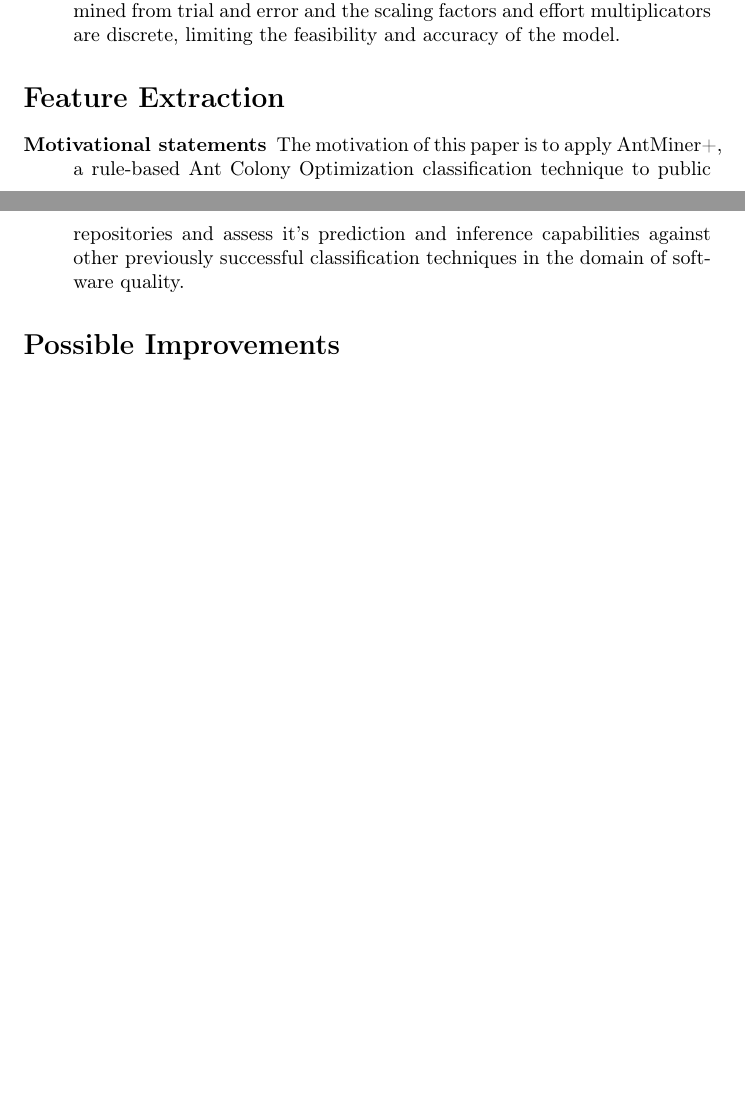
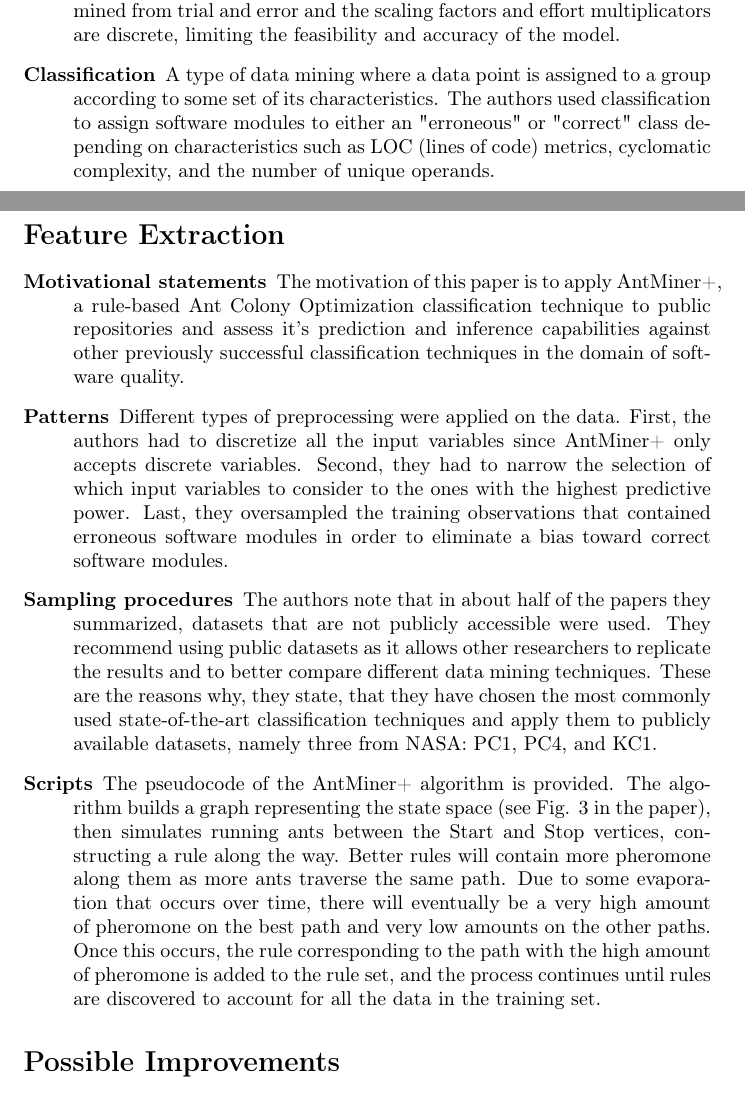
Before and after one commit to LambdaConglomerate/x9115lam, a LaTeX document (hw/read/4/summary.tex): two parts of pages 1 and 2 of 2, joined at a grey line, cut so that both start at the same text, the shorter picture padded with empty space. Compiled offline with pdfLaTeX.

Commit message:
Added a keyword and feature extractions to reading 5

```diff
--- a/hw/read/4/summary.tex
+++ b/hw/read/4/summary.tex
@@ -21,11 +21,15 @@ Vandecruys et al \cite{Vandecruys08} listed below.
 \item [{Ant Colony Optimization (ACO)}] A metaheuristic inspired by the ant behavior of determining shortest path by concentration of pheromone present on the path. Ants returning faster to the colony leave a greater concentration of pheromone by doubling over on their path which is used as an indicator of the shortest path for other ants. ACO's artificial ants iteratively and stochastically construct solutions and add pheromones to these solutions. The pheromone is defined as the number of ants recently choosing a solution. When a new artificial ant encounters a decision it is more likely to choose path with a greater concentration of pheromone. The concentration is adjusted based on the evaluation of the solution. An evaporation constant causes the pheromones to evaporate and lowers concentration for each path.
 \item [{Software mining}] The use of data mining to support and improve the development of software. The paper found three areas of interest covered by recent papers on this field: Fault prediction, the use of change histories to detect incomplete changes, and effort prediction.
 \item[{COCOMO II}] A well-known example of a structural model designed to optimize the allocation of resources for planning and developing software projects. The authors note that the constants in COCOMO II are determined from trial and error and the scaling factors and effort multiplicators are discrete, limiting the feasibility and accuracy of the model.
+\item[{Classification}] A type of data mining where a data point is assigned to a group according to some set of its characteristics. The authors used classification to assign software modules to either an "erroneous" or "correct" class depending on characteristics such as LOC (lines of code) metrics, cyclomatic complexity, and the number of unique operands.
 \end{description}
 
 \section*{Feature Extraction}
 \begin{description}
 \item [{Motivational~statements}] The motivation of this paper is to apply AntMiner+, a rule-based Ant Colony Optimization classification technique to public repositories and assess it's prediction and inference capabilities against other previously successful classification techniques in the domain of software quality.
+\item[{Patterns}] Different types of preprocessing were applied on the data. First, the authors had to discretize all the input variables since AntMiner+ only accepts discrete variables. Second, they had to narrow the selection of which input variables to consider to the ones with the highest predictive power. Last, they oversampled the training observations that contained erroneous software modules in order to eliminate a bias toward correct software modules.
+\item[{Sampling procedures}] The authors note that in about half of the papers they summarized, datasets that are not publicly accessible were used. They recommend using public datasets as it allows other researchers to replicate the results and to better compare different data mining techniques. These are the reasons why, they state, that they have chosen the most commonly used state-of-the-art classification techniques and apply them to publicly available datasets, namely three from NASA: PC1, PC4, and KC1.
+\item[{Scripts}] The pseudocode of the AntMiner+ algorithm is provided. The algorithm builds a graph representing the state space (see Fig. 3 in the paper), then simulates running ants between the Start and Stop vertices, constructing a rule along the way. Better rules will contain more pheromone along them as more ants traverse the same path. Due to some evaporation that occurs over time, there will eventually be a very high amount of pheromone on the best path and very low amounts on the other paths. Once this occurs, the rule corresponding to the path with the high amount of pheromone is added to the rule set, and the process continues until rules are discovered to account for all the data in the training set.
 \end{description}
 
 
```
Also changed, not shown: hw/read/4/summary.pdf.
